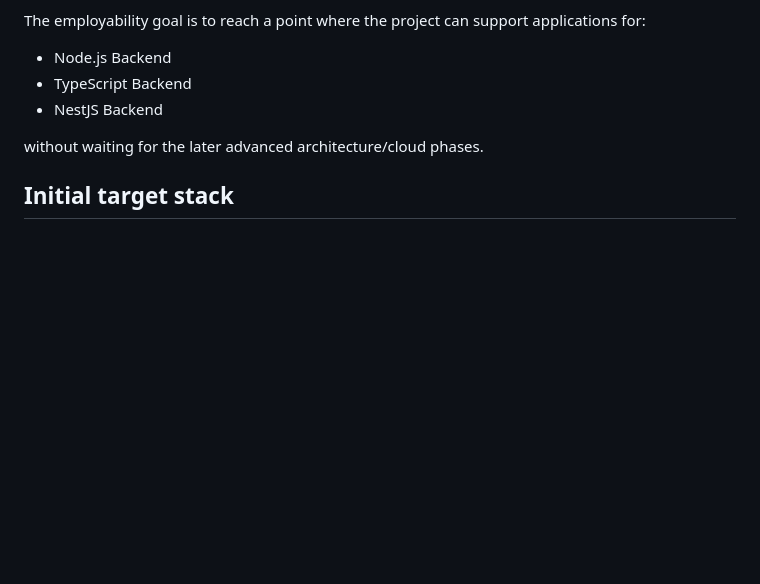
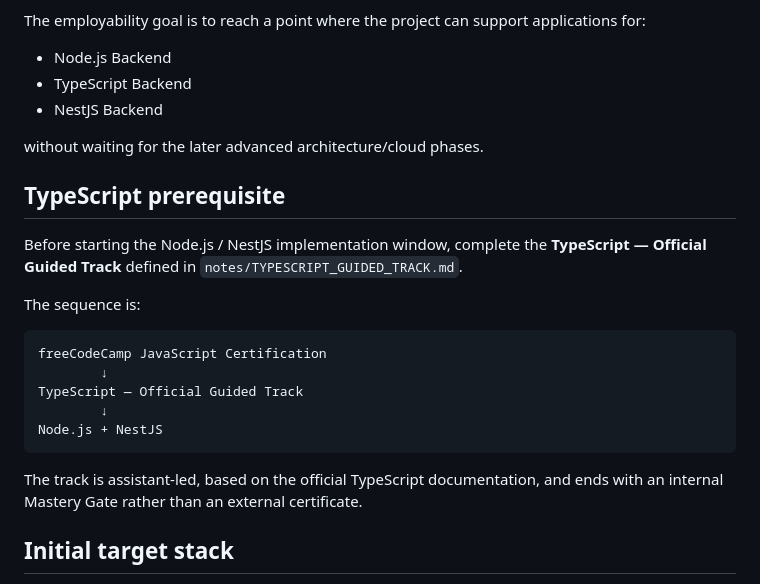
Before and after one commit to lucastrevvos/software-mastery-roadmap, a Markdown page: projects/KM_ONE_NODE_NEST_GATE.md, the part around the change. GitHub-like rendering; blank space fills up the shorter version.

Commit message:
Make TypeScript mastery a prerequisite for NestJS window

````diff
--- a/projects/KM_ONE_NODE_NEST_GATE.md
+++ b/projects/KM_ONE_NODE_NEST_GATE.md
@@ -21,6 +21,22 @@ The employability goal is to reach a point where the project can support applica
 - NestJS Backend
 
 without waiting for the later advanced architecture/cloud phases.
+
+## TypeScript prerequisite
+
+Before starting the Node.js / NestJS implementation window, complete the **TypeScript — Official Guided Track** defined in `notes/TYPESCRIPT_GUIDED_TRACK.md`.
+
+The sequence is:
+
+```text
+freeCodeCamp JavaScript Certification
+        ↓
+TypeScript — Official Guided Track
+        ↓
+Node.js + NestJS
+```
+
+The track is assistant-led, based on the official TypeScript documentation, and ends with an internal Mastery Gate rather than an external certificate.
 
 ## Initial target stack
 
````
